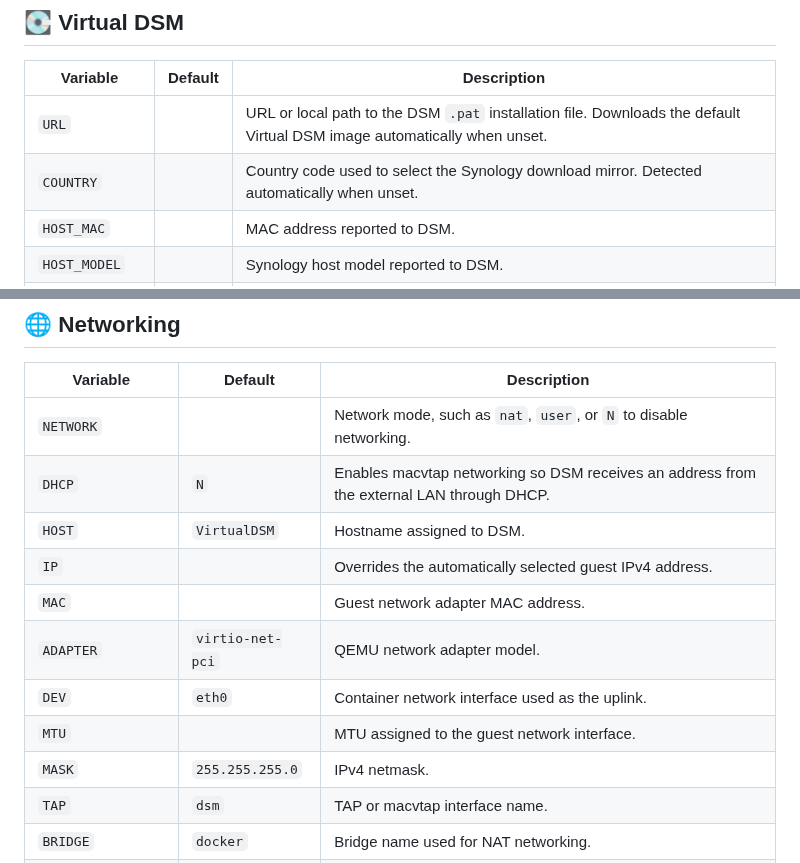
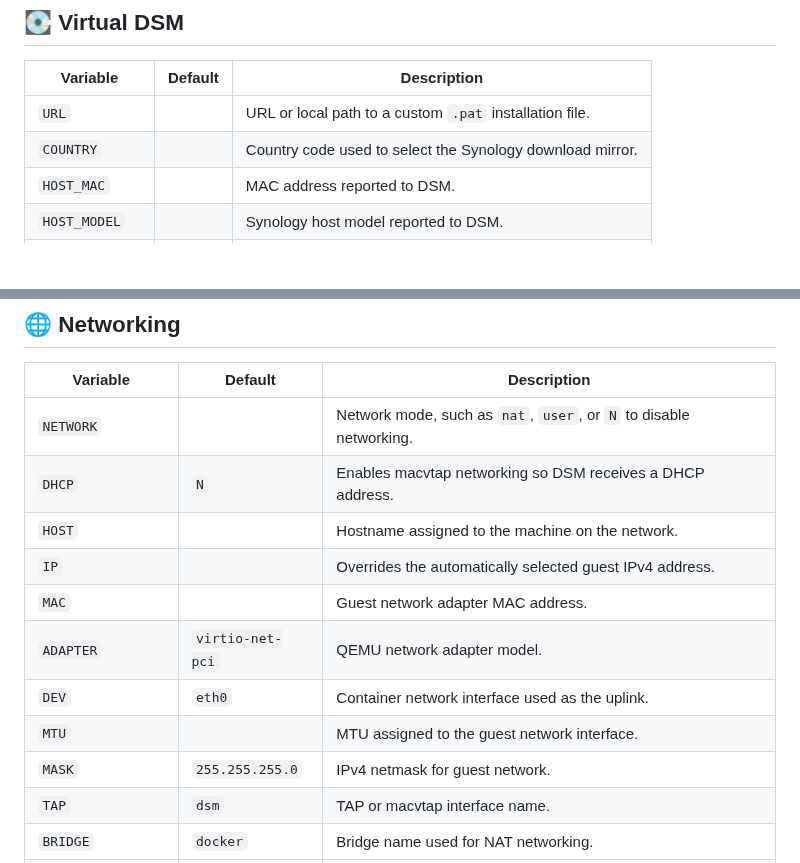
Before and after one commit to vdsm/virtual-dsm, a Markdown page: docs/environment.md, 2 parts joined by grey strips. GitHub-like rendering; blank space fills up the shorter version.

Commit message:
docs: Environment variables (#1317)

```diff
--- a/docs/environment.md
+++ b/docs/environment.md
@@ -8,8 +8,8 @@ An empty default means the variable is unset and its value is determined automat
 
 | Variable | Default | Description |
 |---|---|---|
-| `URL` |  | URL or local path to the DSM `.pat` installation file. Downloads the default Virtual DSM image automatically when unset. |
-| `COUNTRY` |  | Country code used to select the Synology download mirror. Detected automatically when unset. |
+| `URL` |  | URL or local path to a custom `.pat` installation file. |
+| `COUNTRY` |  | Country code used to select the Synology download mirror. |
 | `HOST_MAC` |  | MAC address reported to DSM. |
 | `HOST_MODEL` |  | Synology host model reported to DSM. |
 | `HOST_SERIAL` |  | Synology host serial number reported to DSM. |
@@ -47,14 +47,14 @@ An empty default means the variable is unset and its value is determined automat
 | Variable | Default | Description |
 |---|---|---|
 | `NETWORK` |  | Network mode, such as `nat`, `user`, or `N` to disable networking. |
-| `DHCP` | `N` | Enables macvtap networking so  DSM receives an address from the external LAN through DHCP. |
-| `HOST` | `VirtualDSM` | Hostname assigned to DSM. |
+| `DHCP` | `N` | Enables macvtap networking so DSM receives a DHCP address. |
+| `HOST` |  | Hostname assigned to the machine on the network. |
 | `IP` |  | Overrides the automatically selected guest IPv4 address. |
 | `MAC` |  | Guest network adapter MAC address. |
 | `ADAPTER` | `virtio-net-pci` | QEMU network adapter model. |
 | `DEV` | `eth0` | Container network interface used as the uplink. |
 | `MTU` |  | MTU assigned to the guest network interface. |
-| `MASK` | `255.255.255.0` | IPv4 netmask. |
+| `MASK` | `255.255.255.0` | IPv4 netmask for guest network. |
 | `TAP` | `dsm` | TAP or macvtap interface name. |
 | `BRIDGE` | `docker` | Bridge name used for NAT networking. |
 | `HOST_PORTS` |  | Ports excluded from guest forwarding. |
```
